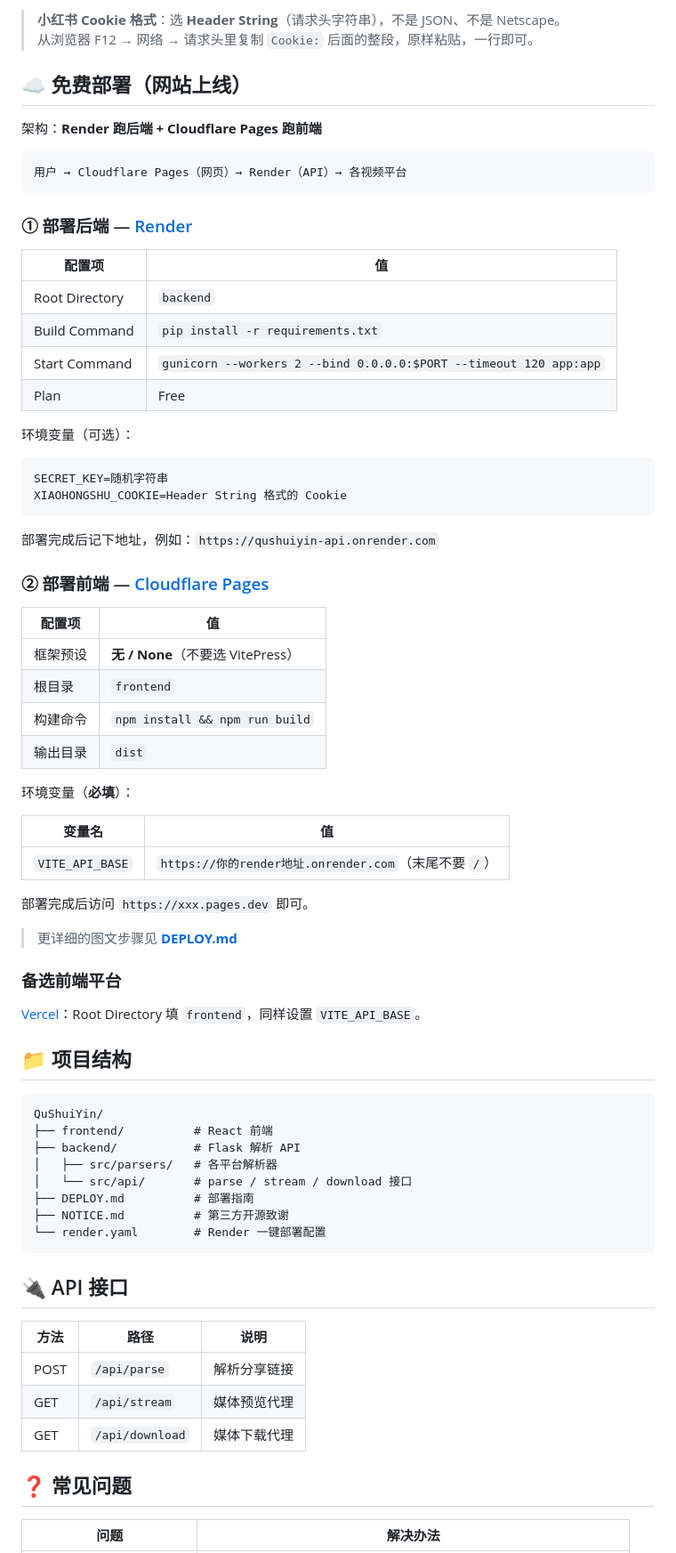
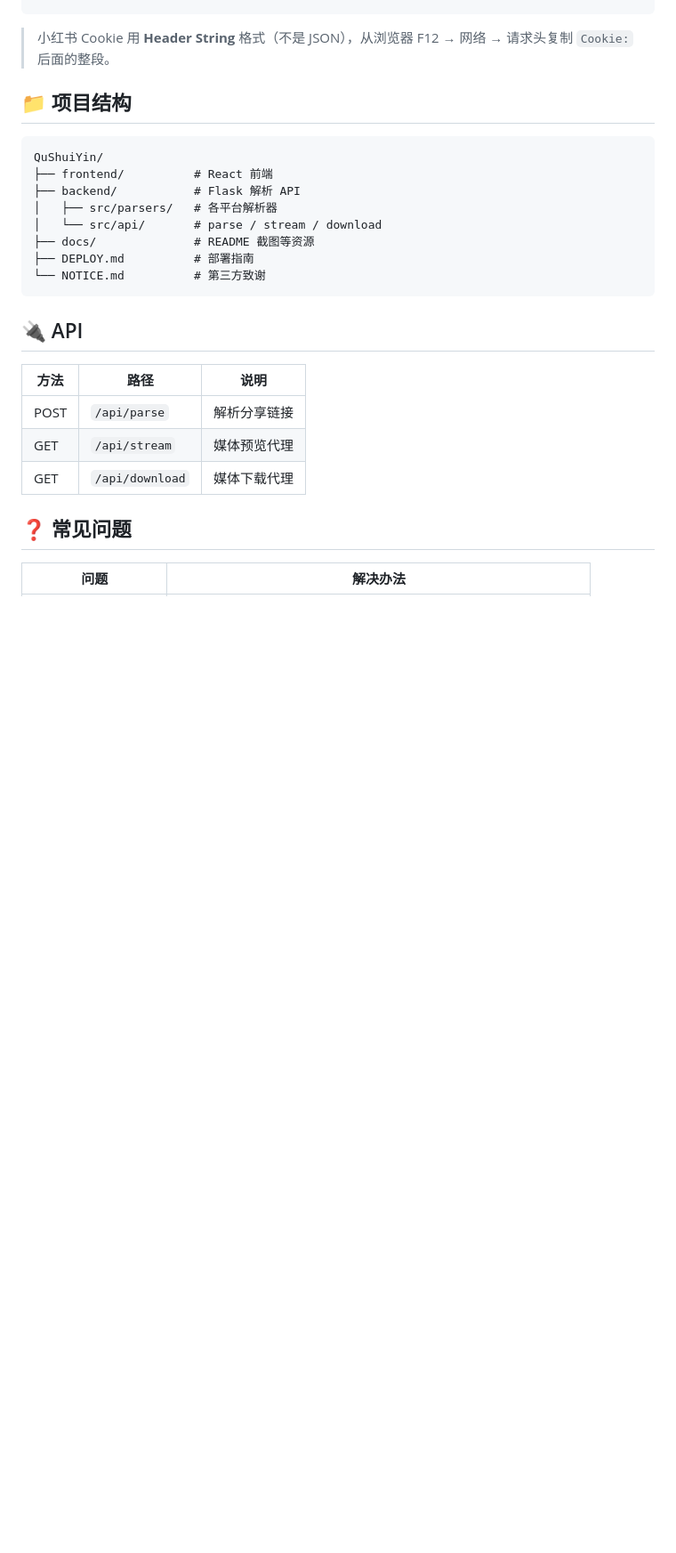
Before and after one commit to CokeloveMiyo/QuShuiYin, a Markdown page: README.md, the part around the change printed below. Shown: that part at 89% size. GitHub-like rendering; blank space fills up the shorter version.

````diff
--- a/README.md
+++ b/README.md
@@ -71,56 +89,6 @@ DOUBAO_COOKIE=
 ```
 
-> **小红书 Cookie 格式**：选 **Header String**（请求头字符串），不是 JSON、不是 Netscape。
-> 从浏览器 F12 → 网络 → 请求头里复制 `Cookie:` 后面的整段，原样粘贴，一行即可。
-
-## ☁️ 免费部署（网站上线）
-
-架构：**Render 跑后端 + Cloudflare Pages 跑前端**
-
-```text
-用户 → Cloudflare Pages（网页）→ Render（API）→ 各视频平台
-```
-
-### ① 部署后端 — [Render](https://render.com)
-
-| 配置项 | 值 |
-|--------|-----|
-| Root Directory | `backend` |
-| Build Command | `pip install -r requirements.txt` |
-| Start Command | `gunicorn --workers 2 --bind 0.0.0.0:$PORT --timeout 120 app:app` |
-| Plan | Free |
-
-环境变量（可选）：
-
-```text
-SECRET_KEY=随机字符串
-XIAOHONGSHU_COOKIE=Header String 格式的 Cookie
-```
-
-部署完成后记下地址，例如：`https://qushuiyin-api.onrender.com`
-
-### ② 部署前端 — [Cloudflare Pages](https://dash.cloudflare.com)
-
-| 配置项 | 值 |
-|--------|-----|
-| 框架预设 | **无 / None**（不要选 VitePress） |
-| 根目录 | `frontend` |
-| 构建命令 | `npm install && npm run build` |
-| 输出目录 | `dist` |
-
-环境变量（**必填**）：
-
-| 变量名 | 值 |
-|--------|-----|
-| `VITE_API_BASE` | `https://你的render地址.onrender.com`（末尾不要 `/`） |
-
-部署完成后访问 `https://xxx.pages.dev` 即可。
-
-> 更详细的图文步骤见 **[DEPLOY.md](./DEPLOY.md)**
-
-### 备选前端平台
-
-[Vercel](https://vercel.com)：Root Directory 填 `frontend`，同样设置 `VITE_API_BASE`。
+> 小红书 Cookie 用 **Header String** 格式（不是 JSON），从浏览器 F12 → 网络 → 请求头复制 `Cookie:` 后面的整段。
 
 ## 📁 项目结构
 
@@ -129,13 +97,13 @@ QuShuiYin/
 ├── frontend/          # React 前端
 ├── backend/           # Flask 解析 API
 │   ├── src/parsers/   # 各平台解析器
-│   └── src/api/       # parse / stream / download 接口
+│   └── src/api/       # parse / stream / download
+├── docs/              # README 截图等资源
 ├── DEPLOY.md          # 部署指南
-├── NOTICE.md          # 第三方开源致谢
-└── render.yaml        # Render 一键部署配置
+└── NOTICE.md          # 第三方致谢
 ```
 
-## 🔌 API 接口
+## 🔌 API
 
 | 方法 | 路径 | 说明 |
 |------|------|------|
````
Also changed, not shown: other parts of README.md (+69 -54 lines), docs/parse-result.png (added).
